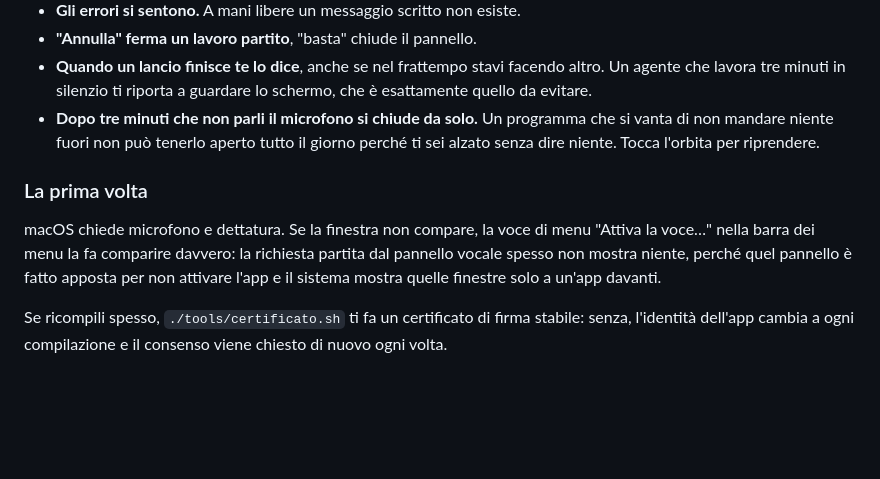
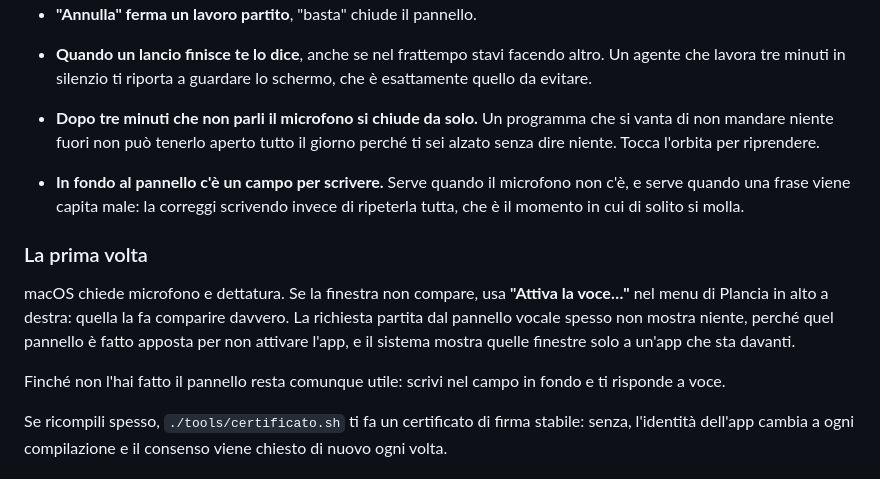
Before and after one commit to eugenionerelli/plancia, a Markdown page: docs/NOVITA.md, the part around the change. Drawn GitHub-style; blank space fills up the shorter version.

Commit message:
Documento il campo di testo e come si accende la voce davvero

```diff
--- a/docs/NOVITA.md
+++ b/docs/NOVITA.md
@@ -101,13 +101,20 @@ Quello che è cambiato sotto:
   che si vanta di non mandare niente fuori non può tenerlo aperto tutto il
   giorno perché ti sei alzato senza dire niente. Tocca l'orbita per riprendere.
 
+- **In fondo al pannello c'è un campo per scrivere.** Serve quando il microfono
+  non c'è, e serve quando una frase viene capita male: la correggi scrivendo
+  invece di ripeterla tutta, che è il momento in cui di solito si molla.
+
 ### La prima volta
 
-macOS chiede microfono e dettatura. Se la finestra non compare, la voce di menu
-"Attiva la voce…" nella barra dei menu la fa comparire davvero: la richiesta
-partita dal pannello vocale spesso non mostra niente, perché quel pannello è
-fatto apposta per non attivare l'app e il sistema mostra quelle finestre solo a
-un'app davanti.
+macOS chiede microfono e dettatura. Se la finestra non compare, usa **"Attiva la
+voce…"** nel menu di Plancia in alto a destra: quella la fa comparire davvero. La
+richiesta partita dal pannello vocale spesso non mostra niente, perché quel
+pannello è fatto apposta per non attivare l'app, e il sistema mostra quelle
+finestre solo a un'app che sta davanti.
+
+Finché non l'hai fatto il pannello resta comunque utile: scrivi nel campo in
+fondo e ti risponde a voce.
 
 Se ricompili spesso, `./tools/certificato.sh` ti fa un certificato di firma
 stabile: senza, l'identità dell'app cambia a ogni compilazione e il consenso
```
Also changed, not shown: README.it.md (+3 -0 lines), README.md (+4 -0 lines).
